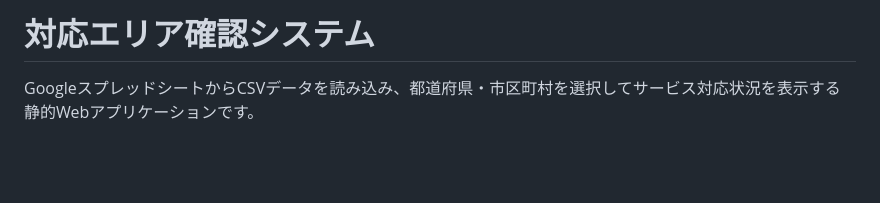
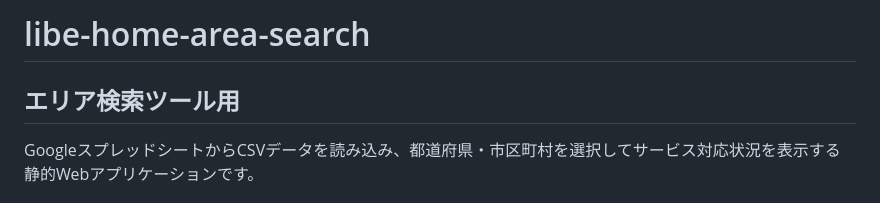
Before and after one commit to itohenthunagi/libe-home-area, a Markdown page: README.md, the part around the change. Rendered like a GitHub page; blank space fills up the shorter version.

Commit message:
Update: README修正
Co-Authored-By: Claude Sonnet 4.5 <noreply@anthropic.com>

```diff
--- a/README.md
+++ b/README.md
@@ -1,4 +1,5 @@
-# 対応エリア確認システム
+# libe-home-area-search
+## エリア検索ツール用
 
 GoogleスプレッドシートからCSVデータを読み込み、都道府県・市区町村を選択してサービス対応状況を表示する静的Webアプリケーションです。
 
```
